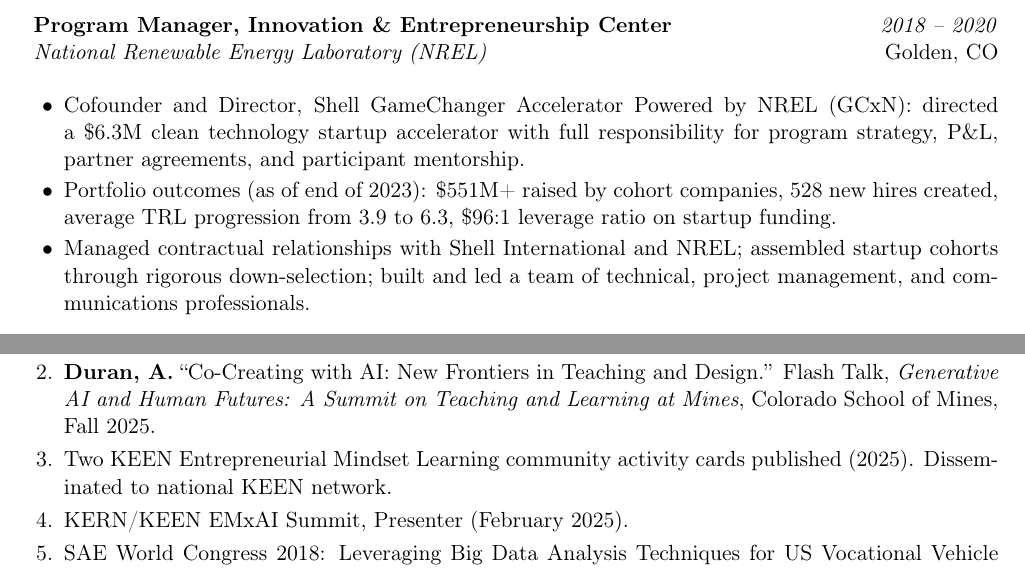
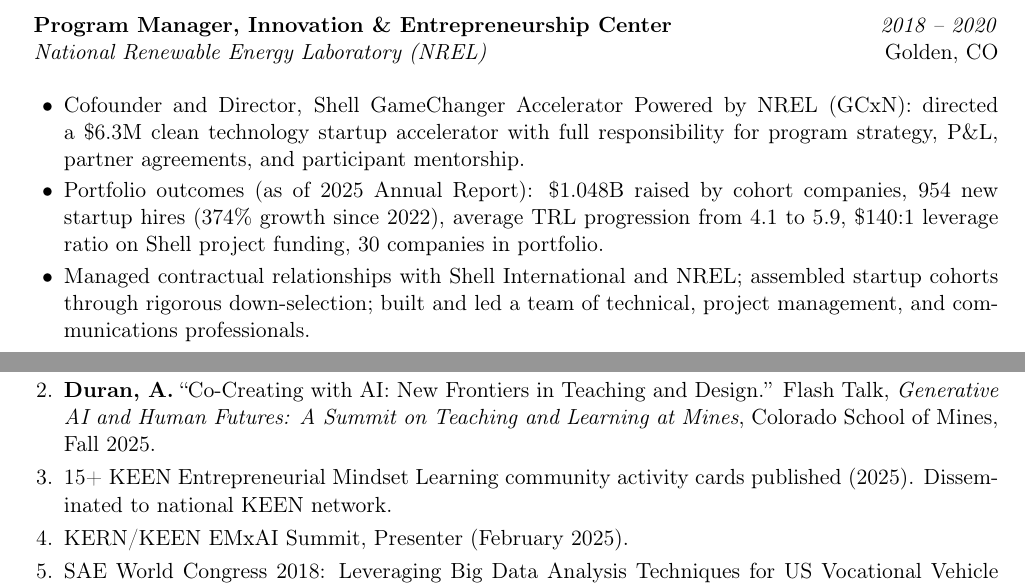
Before and after one commit to professor-duran/academic-cv, a LaTeX CV (cv.tex): two parts of pages 2 and 8 of 12, joined at a grey line, cut so that both start at the same text. Compiled offline with pdfLaTeX.

Commit message:
Update GCxN to 2025 Annual Report data, KEEN cards to 15+
GCxN portfolio outcomes updated:
- $551M+ -> $1.048B raised by cohort companies
- 528 -> 954 new startup hires (374% growth since 2022)
- $96:1 -> $140:1 leverage ratio
- TRL 3.9->6.3 -> 4.1->5.9
- 30 companies in portfolio

KEEN cards: 2 -> 15+ published activity cards

```diff
--- a/cv.tex
+++ b/cv.tex
@@ -199,9 +199,9 @@
   \item Cofounder and Director, Shell GameChanger Accelerator Powered by NREL (GCxN):
         directed a \$6.3M clean technology startup accelerator with full responsibility
         for program strategy, P\&L, partner agreements, and participant mentorship.
-  \item Portfolio outcomes (as of end of 2023): \$551M+ raised by cohort companies,
-        528 new hires created, average TRL progression from 3.9 to 6.3, \$96:1 leverage
-        ratio on startup funding.
+  \item Portfolio outcomes (as of 2025 Annual Report): \$1.048B raised by cohort companies,
+        954 new startup hires (374\% growth since 2022), average TRL progression from 4.1 to 5.9,
+        \$140:1 leverage ratio on Shell project funding, 30 companies in portfolio.
   \item Managed contractual relationships with Shell International and NREL; assembled
         startup cohorts through rigorous down-selection; built and led a team of
         technical, project management, and communications professionals.
@@ -621,7 +621,7 @@
         Flash Talk, \textit{Generative AI and Human Futures: A Summit on Teaching and
         Learning at Mines}, Colorado School of Mines, Fall 2025.
 
-  \item Two KEEN Entrepreneurial Mindset Learning community activity cards published
+  \item 15+ KEEN Entrepreneurial Mindset Learning community activity cards published
         (2025). Disseminated to national KEEN network.
 
   \item KERN/KEEN EMxAI Summit, Presenter (February 2025).
```
